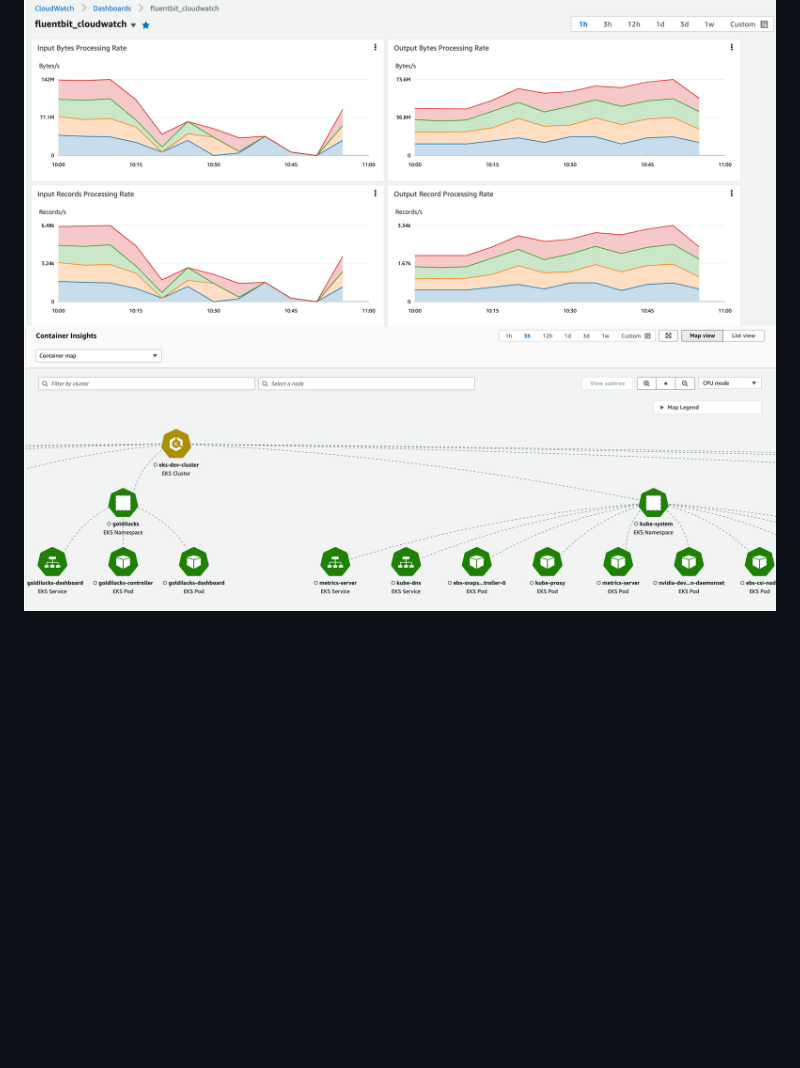
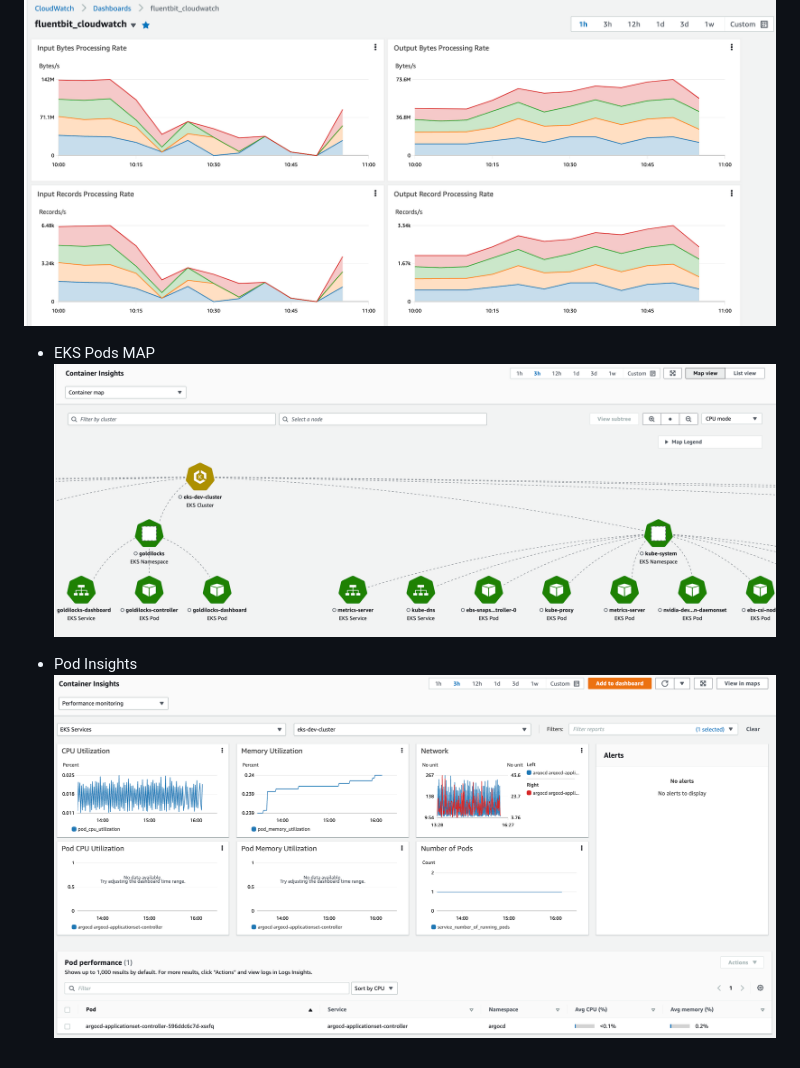
Before and after one commit to aharonadav/k8s, a Markdown page: fluentbit_cloudwatch/README.md, the part around the change. GitHub-like rendering; pictures changed too: fluentbit_cloudwatch/images/pod_insights.png (added); blank space fills up the shorter version.

Commit message:
Add cw_fluentBit README.md images

```diff
--- a/fluentbit_cloudwatch/README.md
+++ b/fluentbit_cloudwatch/README.md
@@ -164,4 +164,9 @@ kubectl apply -f cwagent-configmap.yaml
 
 ## Results:
 ![alt text](./images/cw_dashboard_graphs.png)
+
+* EKS Pods MAP
 ![alt text](./images/cw_insights_map.png)
+
+* Pod Insights
+![alt text](./images/pod_insights.png)
```
